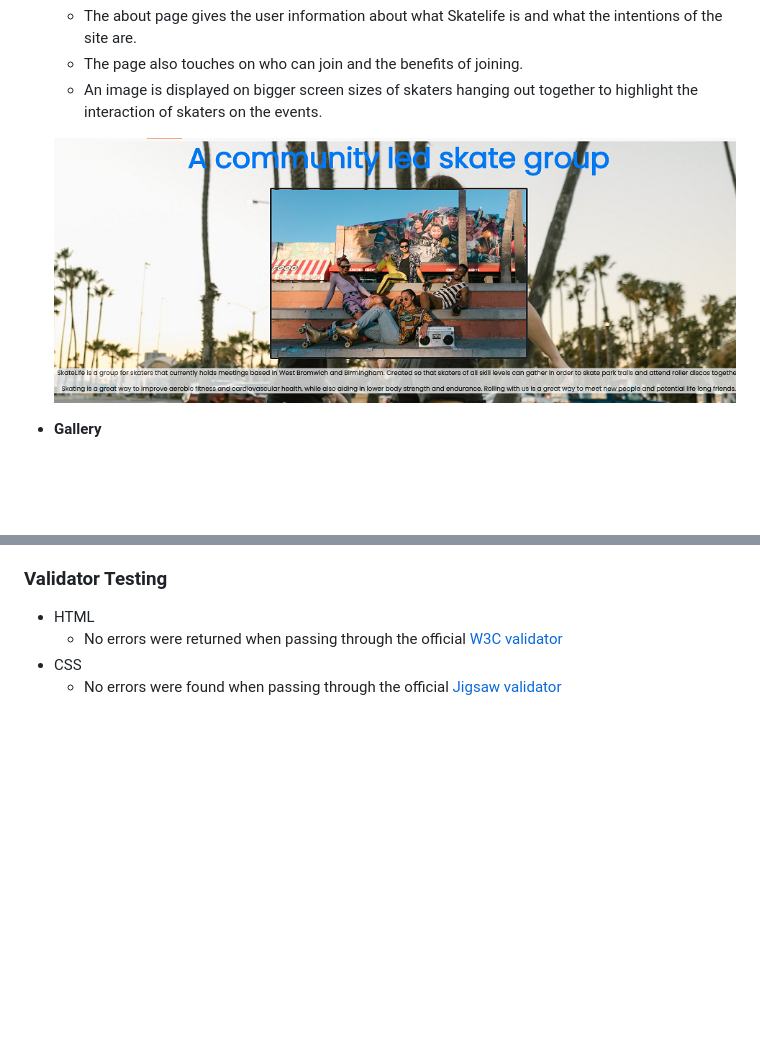
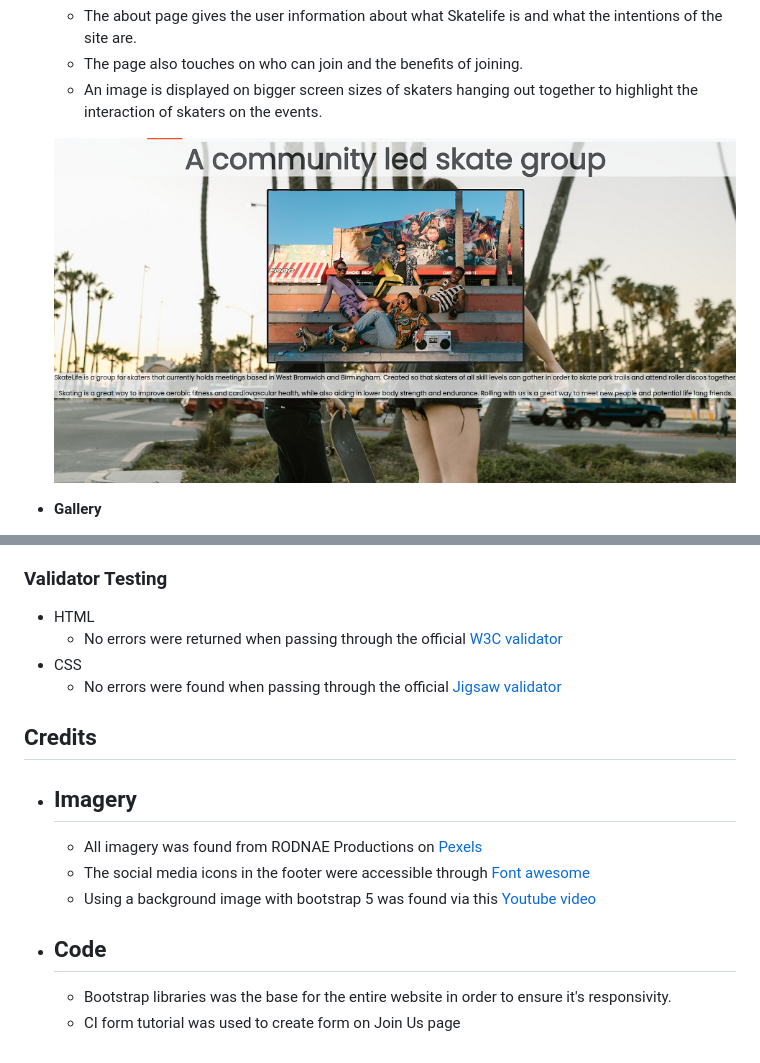
Before and after one commit to Travyssm/Skate-life, a Markdown page: README.md, 2 parts joined by grey strips. Rendered like a GitHub page; pictures changed too: docs/skatelife_aboutt.png (added); blank space fills up the shorter version.

```diff
--- a/README.md
+++ b/README.md
@@ -75,7 +75,7 @@ Skatelife is a site that is aimed at novice and experienced skaters alike, with
   - The page also touches on who can join and the benefits of joining.
   - An image is displayed on bigger screen sizes of skaters hanging out together to highlight the interaction of skaters on the events.
 
-  ![about](docs/skatelife_about.png)
+  ![about](docs/skatelife_aboutt.png)
 
 - __Gallery__
 
@@ -117,3 +117,12 @@ The testing for SkateLife was done using the Google Chrome Browser and their Chr
   - No errors were returned when passing through the official [W3C validator](https://validator.w3.org/)
 - CSS
   - No errors were found when passing through the official [Jigsaw validator](https://jigsaw.w3.org/css-validator/)
+
+## Credits
+  * ## Imagery
+      * All imagery was found from RODNAE Productions on [Pexels](https://www.pexels.com/@rodnae-prod/)
+      * The social media icons in the footer were accessible through [Font awesome](https://fontawesome.com/)
+      * Using a background image with bootstrap 5 was found via this [Youtube video](https://www.youtube.com/watch?v=VCVxtpjgO5Q)
+  * ## Code
+      * Bootstrap libraries was the base for the entire website in order to ensure it's responsivity.
+      * CI form tutorial was used to create form on Join Us page
```
Also changed, not shown: 1 other file.
